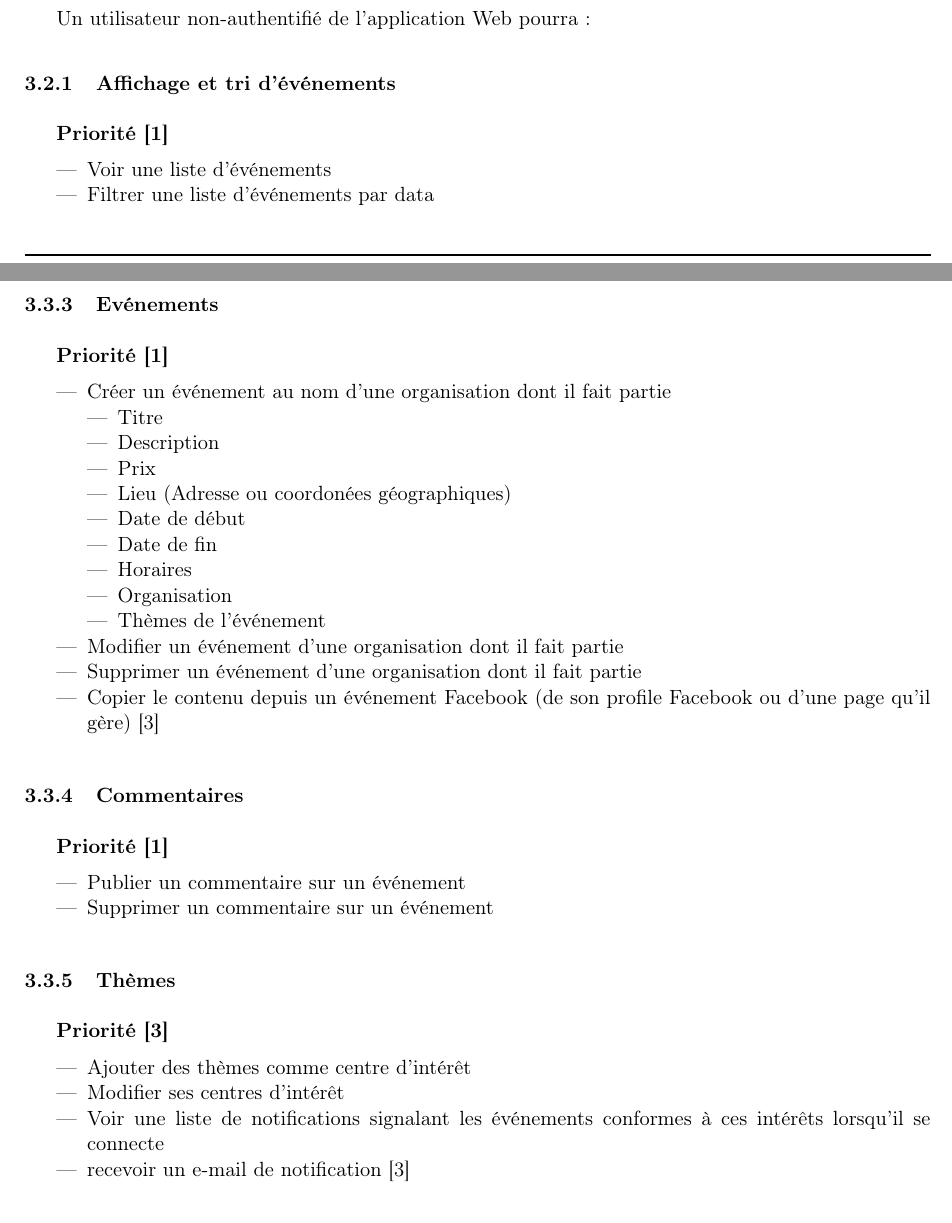
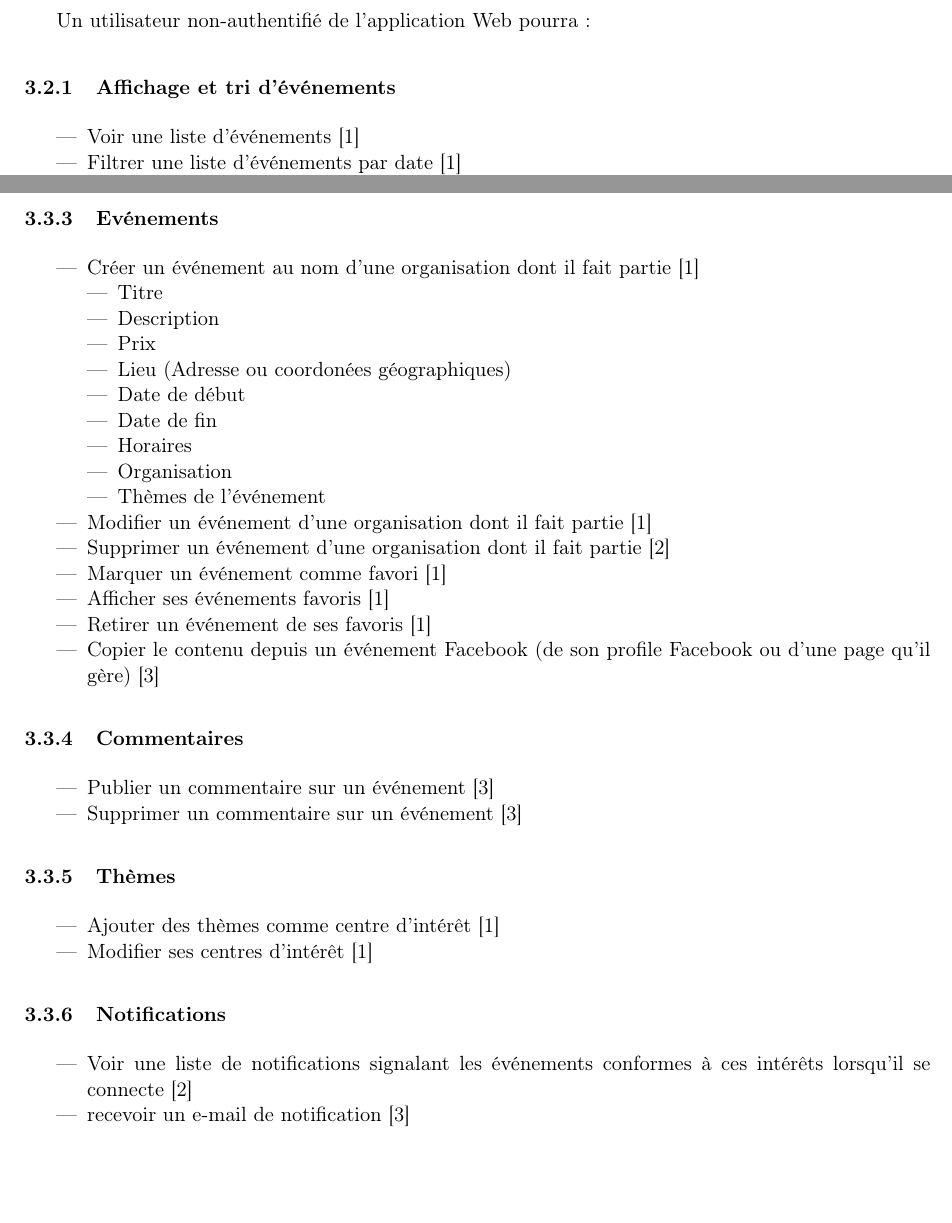
Before and after one commit to vikingandrobot/SCALA_Project, a LaTeX document (doc/project_description/SCALA_project_description.tex): two parts of pages 2 and 4 of 5, joined at a grey line, cut so that both start at the same text, the shorter picture padded with empty space. Compiled offline with pdfLaTeX.

Commit message:
Updated features.

```diff
--- a/doc/project_description/SCALA_project_description.tex
+++ b/doc/project_description/SCALA_project_description.tex
@@ -120,9 +120,7 @@
 			\subsubsection{Affichage et tri d'événements}
 			\label{subsubsec:affichage_tri_evenements}
 
-				\textbf{Priorité [1]}
-
 				\begin{itemize}
-					\item Voir une liste d'événements
-					\item Filtrer une liste d'événements par data
+					\item Voir une liste d'événements [1]
+					\item Filtrer une liste d'événements par date [1]
 						\begin{itemize}
@@ -201,7 +193,5 @@
-				\textbf{Priorité [1]}
-
 				\begin{itemize}
-					\item Créer un événement au nom d'une organisation dont il fait partie
+					\item Créer un événement au nom d'une organisation dont il fait partie [1]
 						\begin{itemize}
 							\item Titre
 							\item Description
@@ -213,32 +203,38 @@
 							\item Organisation
 							\item Thèmes de l'événement
 						\end{itemize}
-					\item Modifier un événement d'une organisation dont il fait partie
-					\item Supprimer un événement d'une organisation dont il fait partie
+					\item Modifier un événement d'une organisation dont il fait partie [1]
+					\item Supprimer un événement d'une organisation dont il fait partie [2]
+					\item Marquer un événement comme favori [1]
+					\item Afficher ses événements favoris [1]
+					\item Retirer un événement de ses favoris [1]
 					\item Copier le contenu depuis un événement Facebook (de son profile Facebook ou d'une page qu'il gère) [3]
 				\end{itemize}
 
 			\subsubsection{Commentaires}
 			\label{subsubsec:commentaires}
 
-				\textbf{Priorité [1]}
+				\begin{itemize}
+					\item Publier un commentaire sur un événement [3]
+					\item Supprimer un commentaire sur un événement [3]
+				\end{itemize}
 
-				\begin{itemize}
-					\item Publier un commentaire sur un événement
-					\item Supprimer un commentaire sur un événement
-				\end{itemize}
 
 			\subsubsection{Thèmes}
 			\label{subsubsec:themes}
 
-			\textbf{Priorité [3]}
+			\begin{itemize}
+				\item Ajouter des thèmes comme centre d'intérêt [1]
+				\item Modifier ses centres d'intérêt [1]
+			\end{itemize}
 
-			\begin{itemize}
-				\item Ajouter des thèmes comme centre d'intérêt
-				\item Modifier ses centres d'intérêt
-				\item Voir une liste de notifications signalant les événements conformes à ces intérêts lorsqu'il se connecte
-				\item recevoir un e-mail de notification [3]
-			\end{itemize}
+			\subsubsection{Notifications}
+			\label{subsubsec:notifications}
+
+				\begin{itemize}
+					\item Voir une liste de notifications signalant les événements conformes à ces intérêts lorsqu'il se connecte [2]
+					\item recevoir un e-mail de notification [3]
+				\end{itemize}
 
 	\section{Structure}
 	\label{sec:structure}
```
Also changed, not shown: doc/project_description/SCALA_project_description.tex (46 more changed lines).
